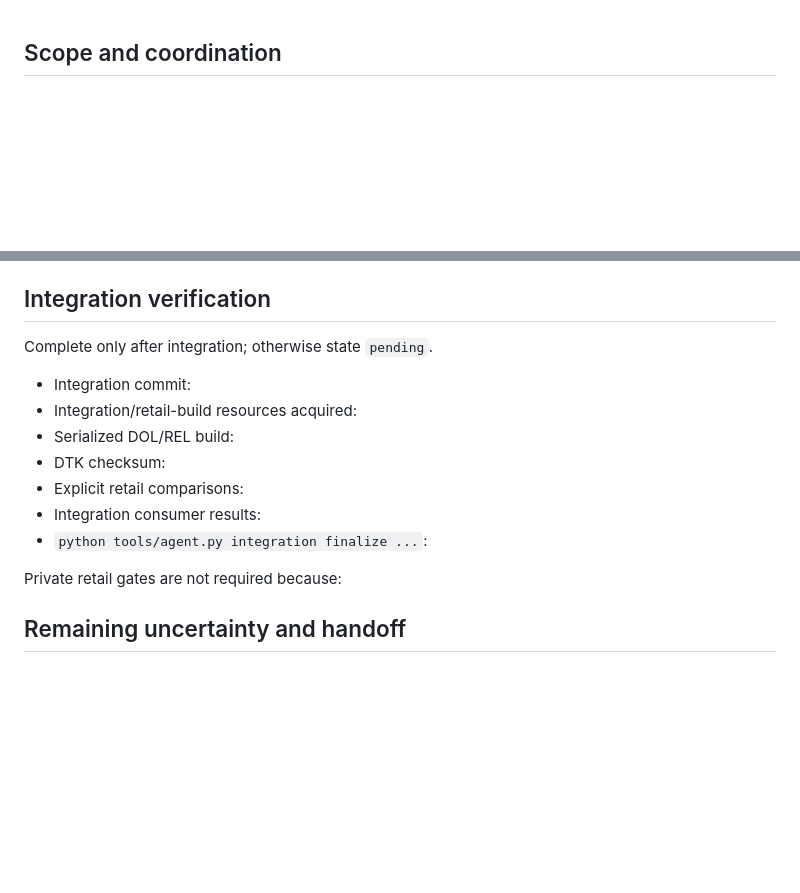
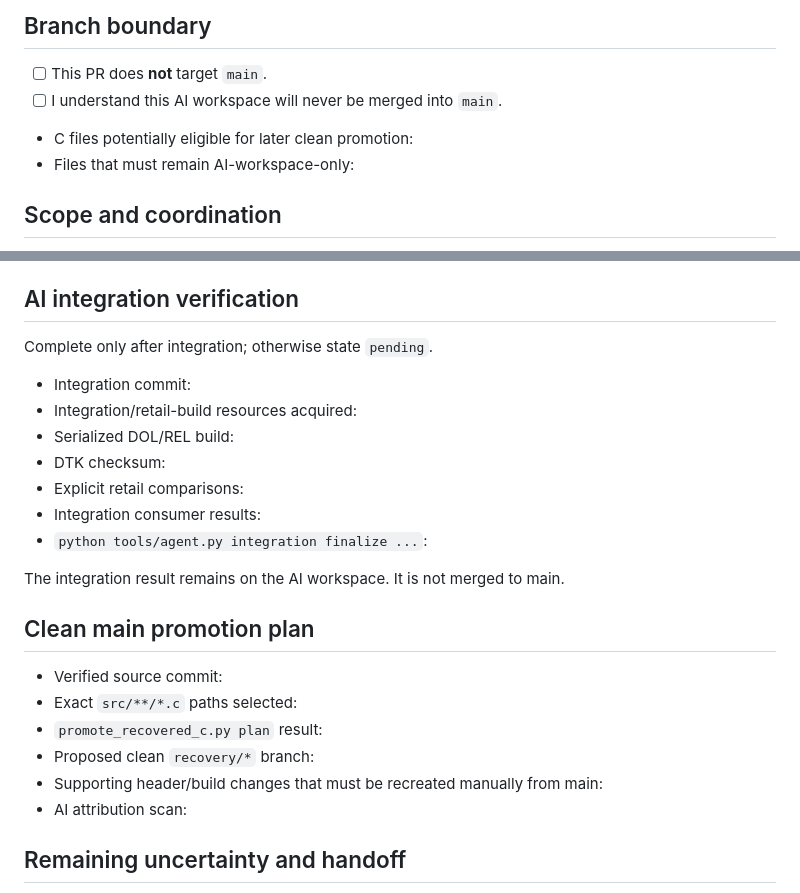
Before and after one commit to iirg4x/marioparty6, a Markdown page: .github/PULL_REQUEST_TEMPLATE.md, 2 parts joined by grey strips. GitHub-like rendering; blank space fills up the shorter version.

Commit message:
docs(boundary): prevent AI workspace PRs targeting main

```diff
--- a/.github/PULL_REQUEST_TEMPLATE.md
+++ b/.github/PULL_REQUEST_TEMPLATE.md
@@ -1,3 +1,20 @@
+<!--
+AI WORKSPACE ONLY
+
+Do not use this template for a pull request to main. This branch and its
+infrastructure must never merge into main.
+
+After verification, create a fresh recovery/* branch from main with
+`tools/promote_recovered_c.py` and open a separate human-facing source PR.
+-->
+
+## Branch boundary
+
+- [ ] This PR does **not** target `main`.
+- [ ] I understand this AI workspace will never be merged into `main`.
+- C files potentially eligible for later clean promotion:
+- Files that must remain AI-workspace-only:
+
 ## Scope and coordination
 
 - Owner:
@@ -113,7 +130,7 @@ Mark checks actually run:
 - [ ] `python tools/agent.py queue verify ...`
 - [ ] Task is `ready`
 
-## Integration verification
+## AI integration verification
 
 Complete only after integration; otherwise state `pending`.
 
@@ -125,7 +142,16 @@ Complete only after integration; otherwise state `pending`.
 - Integration consumer results:
 - `python tools/agent.py integration finalize ...`:
 
-Private retail gates are not required because:
+The integration result remains on the AI workspace. It is not merged to main.
+
+## Clean main promotion plan
+
+- Verified source commit:
+- Exact `src/**/*.c` paths selected:
+- `promote_recovered_c.py plan` result:
+- Proposed clean `recovery/*` branch:
+- Supporting header/build changes that must be recreated manually from main:
+- AI attribution scan:
 
 ## Remaining uncertainty and handoff
 
```
